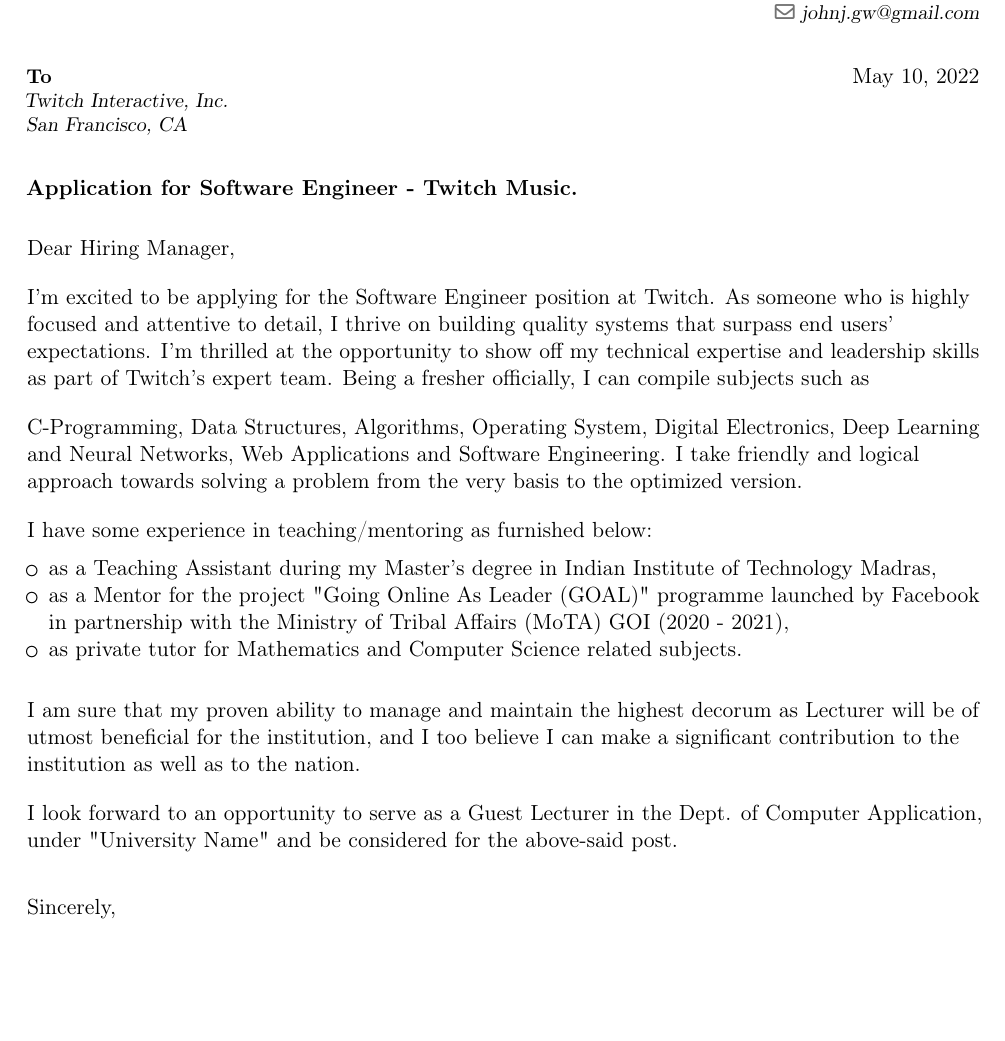
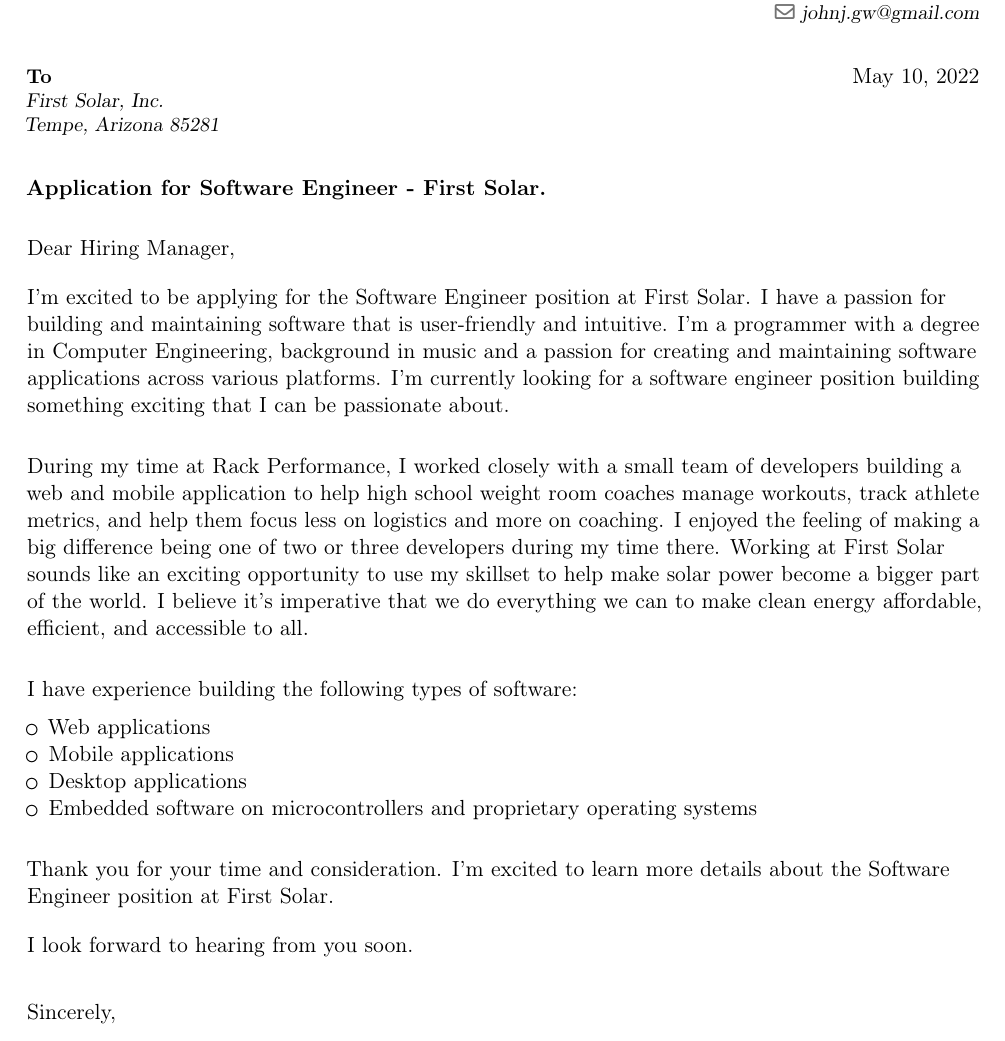
Before and after one commit to Serialbocks/Resume, a LaTeX CV (Cover-Letter.tex): part of the page, cut so that both start at the same text, the shorter picture padded with empty space. Compiled offline with pdfLaTeX.

Commit message:
Update resume and cover letter

```diff
--- a/Cover-Letter.tex
+++ b/Cover-Letter.tex
@@ -13,8 +13,8 @@
 \usepackage[scale=0.80]{geometry}
 
 % custom commands - John
-\newcommand{\companyName}{Twitch}
-\newcommand{\companyDivision}{Twitch Music}
+\newcommand{\companyName}{First Solar}
+\newcommand{\companyDivision}{First Solar}
 \newcommand{\positionName}{Software Engineer}
 
 % personal data
@@ -27,8 +27,8 @@
 
 \begin{document}
 
-\recipient{To}{Twitch Interactive, Inc. \\
-               San Francisco, CA}
+\recipient{To}{First Solar, Inc. \\
+    Tempe, Arizona 85281}
 \date{\today}
 \opening{\textbf{Application for \positionName{} - \companyDivision.}}
 \closing{Sincerely, \vspace{-1em}}
@@ -43,29 +43,36 @@
 \\
 %references such as what and how you got this information
 \vspace{1em}
-I'm excited to be applying for the Software Engineer position at \companyName. As someone who is highly focused and attentive to detail,
-I thrive on building quality systems that surpass end users' expectations.
-I'm thrilled at the opportunity to show off my technical expertise and leadership skills as part of \companyName's expert team.
+I'm excited to be applying for the Software Engineer position at \companyName. I have a passion for building and maintaining software that is user-friendly and intuitive.
+I'm a programmer with a degree in Computer Engineering, background in music and a passion for creating and maintaining software applications across various platforms.
+I'm currently looking for a software engineer position building something exciting that I can be passionate about.
+
 %narrate why you want to apply
 \vspace{1em}
-Being a fresher officially, I can compile subjects such as C-Programming, Data Structures, Algorithms, Operating System, Digital Electronics, Deep Learning and Neural Networks, Web Applications and Software Engineering. I take friendly and logical approach towards solving a problem from the very basis to the optimized version.  \\
+During my time at Rack Performance, I worked closely with a small team of developers building a web and mobile application to help high school weight room coaches
+manage workouts, track athlete metrics, and help them focus less on logistics and more on coaching. I enjoyed the feeling of making a big difference
+being one of two or three developers during my time there. Working at \companyName{} sounds like an exciting opportunity to use my skillset to help make
+solar power become a bigger part of the world. I believe it's imperative that we do everything we can to make clean energy affordable, efficient, and
+accessible to all.
 \vspace{1em}
 
 %add some experiences
-I have some experience in teaching/mentoring  as furnished below:
+I have experience building the following types of software:
 \vspace{0.5em}
 \begin{itemize}
-\item as a Teaching Assistant during my Master's degree in Indian Institute of Technology Madras,
-\item as a Mentor for the project "Going Online As Leader (GOAL)" programme launched by Facebook in partnership with the Ministry of Tribal Affairs (MoTA) GOI (2020 - 2021),
-\item as private tutor for Mathematics and Computer Science related subjects.
+\item Web applications
+\item Mobile applications
+\item Desktop applications
+\item Embedded software on microcontrollers and proprietary operating systems
 \end{itemize}
 
 %conclusion
 \vspace{1em}
-I am sure that my proven ability to manage and maintain the highest decorum as Lecturer will be of utmost beneficial for the institution, and I too believe I can make a significant contribution to the institution as well as to the nation. \\
+Thank you for your time and consideration. I'm excited to learn more details about the \positionName{}
+position at \companyName. \\
 
 \vspace{1em}
-I look forward to an opportunity to serve as a Guest Lecturer in the Dept. of Computer Application, under "University Name" and be considered for the above-said post.
+I look forward to hearing from you soon.
 
 \vspace{0.5cm}
 
```
Also changed, not shown: John-Jones-Resume-2022.tex (+4 -2 lines).
